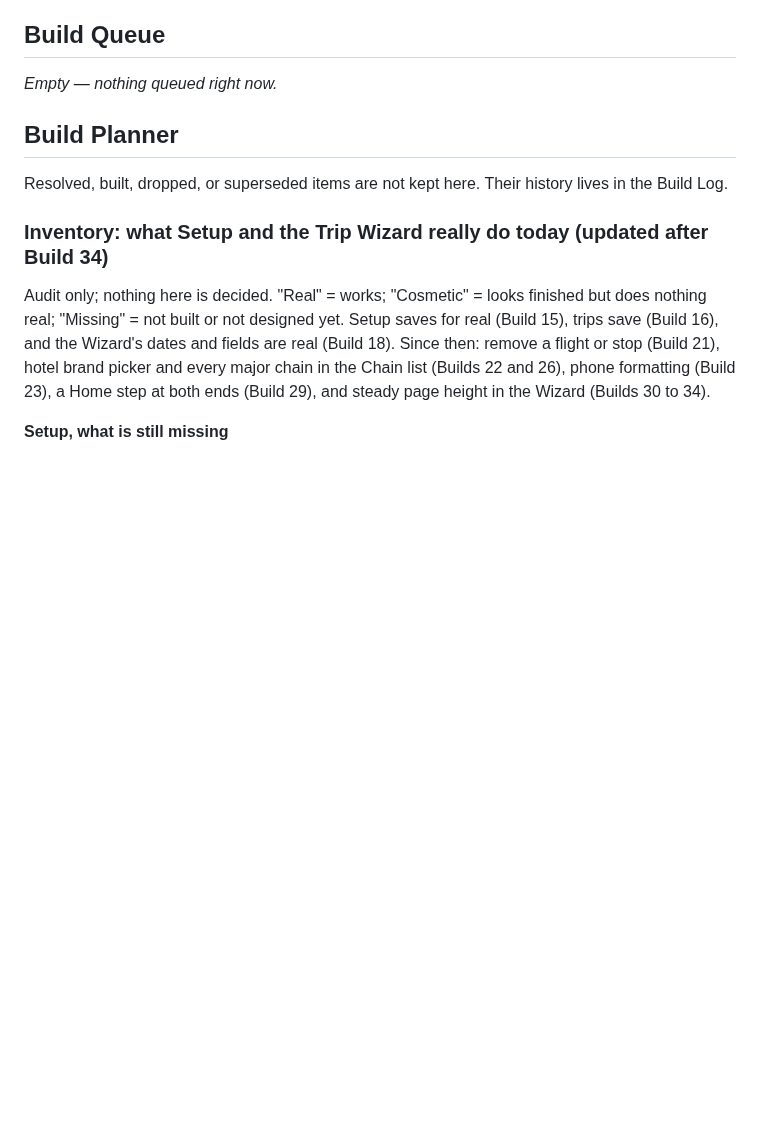
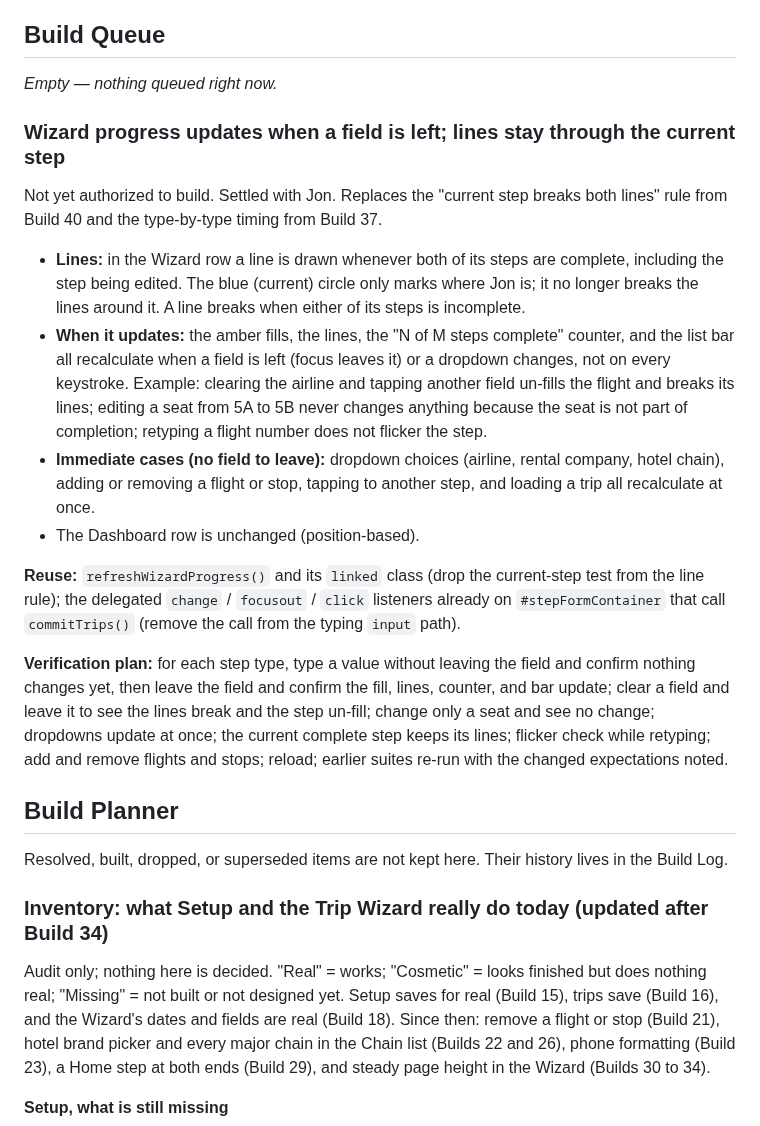
Before and after one commit to TundraJon/Crosswind, a Markdown page: README.md, the part around the change. Rendered like a GitHub page; blank space fills up the shorter version.

Commit message:
Queue: Wizard progress updates when a field is left
Co-Authored-By: Claude Sonnet 5.5 <noreply@anthropic.com>
Claude-Session: https://claude.ai/code/session_01UeDquCh4rcDBqYRLoGtmW9

```diff
--- a/README.md
+++ b/README.md
@@ -303,6 +303,18 @@ Reported by Jon with a screenshot after Build 37: a complete amber step beside a
 
 _Empty — nothing queued right now._
 
+### Wizard progress updates when a field is left; lines stay through the current step
+Not yet authorized to build. Settled with Jon. Replaces the "current step breaks both lines" rule from Build 40 and the type-by-type timing from Build 37.
+
+- **Lines:** in the Wizard row a line is drawn whenever both of its steps are complete, including the step being edited. The blue (current) circle only marks where Jon is; it no longer breaks the lines around it. A line breaks when either of its steps is incomplete.
+- **When it updates:** the amber fills, the lines, the "N of M steps complete" counter, and the list bar all recalculate when a field is left (focus leaves it) or a dropdown changes, not on every keystroke. Example: clearing the airline and tapping another field un-fills the flight and breaks its lines; editing a seat from 5A to 5B never changes anything because the seat is not part of completion; retyping a flight number does not flicker the step.
+- **Immediate cases (no field to leave):** dropdown choices (airline, rental company, hotel chain), adding or removing a flight or stop, tapping to another step, and loading a trip all recalculate at once.
+- The Dashboard row is unchanged (position-based).
+
+**Reuse:** `refreshWizardProgress()` and its `linked` class (drop the current-step test from the line rule); the delegated `change` / `focusout` / `click` listeners already on `#stepFormContainer` that call `commitTrips()` (remove the call from the typing `input` path).
+
+**Verification plan:** for each step type, type a value without leaving the field and confirm nothing changes yet, then leave the field and confirm the fill, lines, counter, and bar update; clear a field and leave it to see the lines break and the step un-fill; change only a seat and see no change; dropdowns update at once; the current complete step keeps its lines; flicker check while retyping; add and remove flights and stops; reload; earlier suites re-run with the changed expectations noted.
+
 ## Build Planner
 
 Resolved, built, dropped, or superseded items are not kept here. Their history lives in the Build Log.
```
